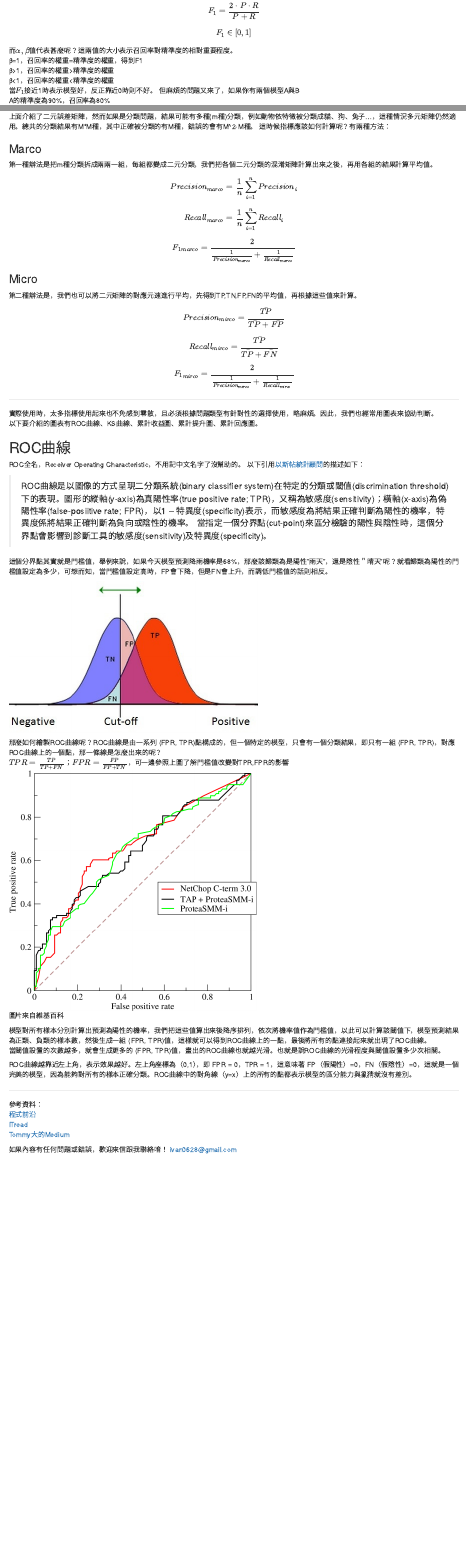
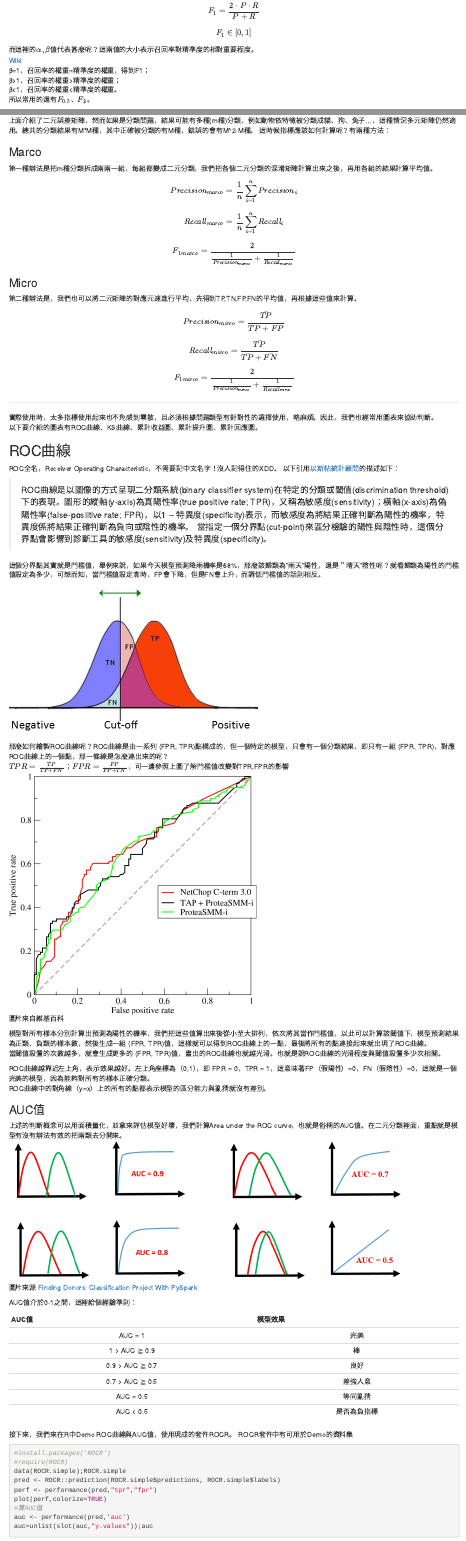
Before and after one commit to ivanonair/R-note, an R Markdown document (R probability model evaluation.Rmd): the page in a window 1100 px wide, from 6580 px down before the commit and from 6610 px down after it, so that both start at the same text, and a second part further down, joined at a grey line. Rendered offline with R 4.5, knitr and Pandoc, with nearby package versions; the code chunks are not run, so their results and figures are left out; drawn as R Markdown's standard HTML page in place of the format the file asks for.

Commit message:
Edit article 0427

````diff
--- a/R probability model evaluation.Rmd
+++ b/R probability model evaluation.Rmd
@@ -165,12 +167,15 @@ FN和FP又被稱為一型錯誤；假警報(ɑ錯誤)和二型錯誤：錯過真
 \[\frac{1}{F_{\beta}}=\frac{1}{(\beta^{2}+1)} \times (\frac{1}{P} +\frac{\beta^{2}}{R})\]
 \[F_{\beta}=\frac{(\beta^{2}+1)\cdot P\cdot R}{\beta^{2} \cdot P+R}\]
-當\(\alpha=0.5\)或\(\beta=1\)時，就成為常見的F1-Measure了。
+當\(\alpha=0.5\)或\(\beta=1\)時，就成為常見的F1-Measure了，1就是指β。
 \[F_{1}=\frac{2 \cdot P \cdot R}{P+R}\]
 \[F_{1} \in [0,1]\]
-而\(\alpha,\beta\)值代表甚麼呢？這兩值的大小表示召回率對精準度的相對重要程度。<br>
-β=1，召回率的權重=精準度的權重，得到F1<br>
-β>1，召回率的權重>精準度的權重<br>
-β<1，召回率的權重<精準度的權重<br>
+而這裡的\(\alpha,\beta\)值代表甚麼呢？這兩值的大小表示召回率對精準度的相對重要程度。<br>
+[Wiki](https://en.wikipedia.org/wiki/F1_score)<br>
+β=1，召回率的權重=精準度的權重，得到F1；<br>
+β>1，召回率的權重>精準度的權重；<br>
+β<1，召回率的權重<精準度的權重。<br>
+所以常用的還有\(F_{0.5}\)、\(F_{2}\)。<br>
+
 當\(F_{1}\)接近1時表示模型好，反正靠近0時則不好。
 但麻煩的問題又來了，如果你有兩個模型A與B<br>
 A的精準度為90%，召回率為80%<br>
@@ -199,27 +204,58 @@ B的精準度為80%，召回率為90%<br>
 以下要介紹的圖表有ROC曲線、KS曲線、累計收益圖、累計提升圖、累計回應圖。
 
 ## ROC曲線
-ROC全名，Receiver Operating Characteristic，不用記中文名字了沒幫助的。
+ROC全名，Receiver Operating Characteristic，不需要記中文名字！沒人記得住的XDD。
 以下引用[以斯帖統計顧問](https://estat.pixnet.net/blog/post/61795603-roc%E6%9B%B2%E7%B7%9A-(receiver-operating-characteristic-curve))的描述如下：<br>
 
 >ROC曲線是以圖像的方式呈現二分類系統(binary classifier system)在特定的分類或閾值(discrimination threshold)下的表現。圖形的縱軸(y-axis)為真陽性率(true positive rate; TPR)，又稱為敏感度(sensitivity)；橫軸(x-axis)為偽陽性率(false-posiitive rate; FPR)，以1 – 特異度(specificity)表示，而敏感度為將結果正確判斷為陽性的機率，特異度係將結果正確判斷為負向或陰性的機率。
->當指定一個分界點(cut-point)來區分檢驗的陽性與陰性時，這個分界點會影響到診斷工具的敏感度(sensitivity)及特異度(specificity)。
+當指定一個分界點(cut-point)來區分檢驗的陽性與陰性時，這個分界點會影響到診斷工具的敏感度(sensitivity)及特異度(specificity)。
 
-這個分界點其實就是門檻值，舉例來說，如果今天模型預測降雨機率是68%，那麼該歸類為是陽性"雨天"，還是陰性＂晴天"呢？就看歸類為陽性的門檻值設定為多少，可想而知，當門檻值設定高時，FP會下降，但是FN會上升，而調低門檻值的話則相反。
+這個分界點其實就是門檻值，舉例來說，如果今天模型預測降雨機率是68%，那麼該歸類為"雨天"陽性，還是＂晴天"陰性呢？就看歸類為陽性的門檻值設定為多少，可想而知，當門檻值設定高時，FP會下降，但是FN會上升，而調低門檻值的話則相反。
 
 ![分類結果](.\pics\classfication result.jpg)<br>
 
-那麼如何繪製ROC曲線呢？ROC曲線是由一系列 (FPR, TPR)點構成的，但一個特定的模型，只會有一個分類結果，即只有一組 (FPR, TPR)，對應ROC曲線上的一個點，那一條線是怎麼出來的呢？<br>
+那麼如何繪製ROC曲線呢？ROC曲線是由一系列 (FPR, TPR)點構成的，但一個特定的模型，只會有一個分類結果，即只有一組 (FPR, TPR)，對應ROC曲線上的一個點，那一條線是怎麼連出來的呢？<br>
 \(TPR=\frac{TP}{TP+FN}\)；\(FPR=\frac{FP}{FP+TN}\)，可一邊參照上圖了解門檻值改變對TPR,FPR的影響<br>
 ![ROCcurve](.\pics\ROCcurves.png)<br>
 圖片來自維基百科
 
-模型對所有樣本分別計算出預測為陽性的機率，我們把這些值算出來後降序排列，依次將機率值作為門檻值，以此可以計算該閾值下，模型預測結果為正類、負類的樣本數，然後生成一組 (FPR, TPR)值，這樣就可以得到ROC曲線上的一點，最後將所有的點連接起來就出現了ROC曲線。<br>
+模型對所有樣本分別計算出預測為陽性的機率，我們把這些值算出來後從小至大排列，依次將其當作門檻值，以此可以計算該閾值下，模型預測結果為正類、負類的樣本數，然後生成一組 (FPR, TPR)值，這樣就可以得到ROC曲線上的一點，最後將所有的點連接起來就出現了ROC曲線。<br>
 當閾值設置的次數越多，就會生成更多的 (FPR, TPR)值，畫出的ROC曲線也就越光滑。也就是說ROC曲線的光滑程度與閾值設置多少次相關。
 
-ROC曲線越靠近左上角，表示效果越好。左上角座標為（0,1），即 FPR = 0，TPR = 1，這意味著 FP（假陽性）=0，FN（假陰性）=0，這就是一個完美的模型，因為能夠對所有的樣本正確分類。ROC曲線中的對角線（y=x）上的所有的點都表示模型的區分能力與亂猜就沒有差別。
+ROC曲線越靠近左上角，表示效果越好。左上角座標為（0,1），即 FPR = 0，TPR = 1，這意味著FP（假陽性）=0，FN（假陰性）=0，這就是一個完美的模型，因為能夠對所有的樣本正確分類。<br>
+ROC曲線中的對角線（y=x）上的所有的點都表示模型的區分能力與亂猜就沒有差別。<br>
 
+### AUC值
 
+上述的判斷概念可以用面積量化，並拿來評估模型好壞，我們計算Area under the ROC curve，也就是俗稱的AUC值。在二元分類裡面，重點就是模型有沒有辦法有效的把兩類去分開來。<br>
+![AUC對照圖](.\pics\auc.png) <br>
+圖片來源
+[Finding Donors: Classification Project With PySpark](https://towardsdatascience.com/finding-donors-classification-project-with-pyspark-485fb3c94e5e?gi=58ce2f9b512f)
+
+AUC值介於0-1之間，這裡給個經驗準則：
+
+|  AUC值   | 模型效果 |
+|:----:|:----:|
+|   AUC = 1  | 完美 |
+| 1 > AUC ≧ 0.9  | 棒 |
+| 0.9 > AUC ≧ 0.7  | 良好 |
+| 0.7 > AUC ≧ 0.5  | 差強人意 |
+| AUC = 0.5  | 等同亂猜 |
+| AUC < 0.5  | 是否為負指標 |
+
+接下來，我們來在R中Demo ROC曲線與AUC值，使用現成的套件ROCR。
+ROCR套件中有可用於Demo的資料集
+```{r ROC curve}
+#install.packages('ROCR')
+#require(ROCR)
+data(ROCR.simple);ROCR.simple
+pred <- ROCR::prediction(ROCR.simple$predictions, ROCR.simple$labels)
+perf <- performance(pred,"tpr","fpr")
+plot(perf,colorize=TRUE)
+#算AUC值
+auc <- performance(pred,'auc')
+auc=unlist(slot(auc,"y.values"));auc
+```
 
 ***
 參考資料：<br>
````
Also changed, not shown: R-probability-model-evaluation.html, pics/auc.png (added), R probability model evaluation.Rmd (6 more changed lines).
